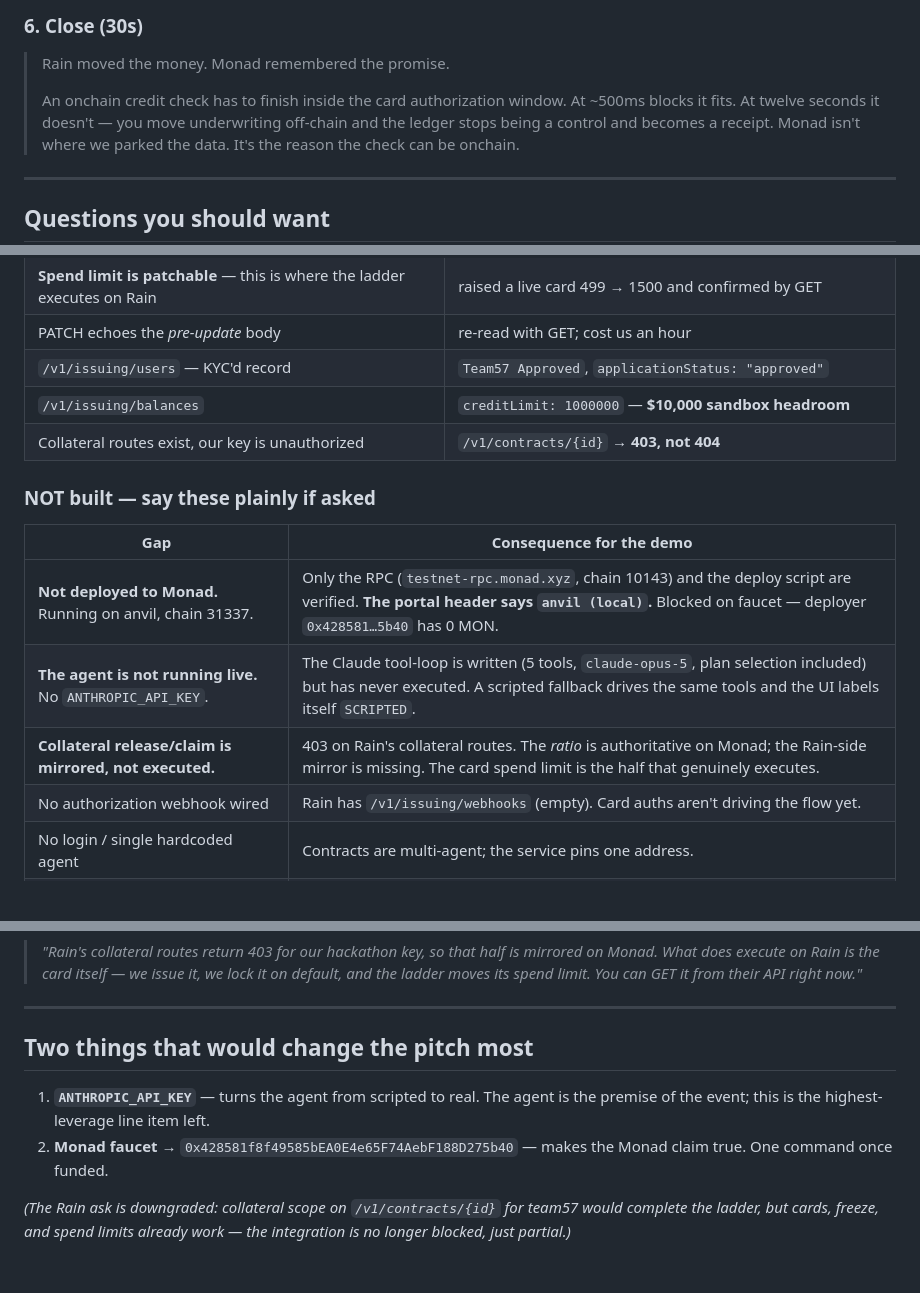
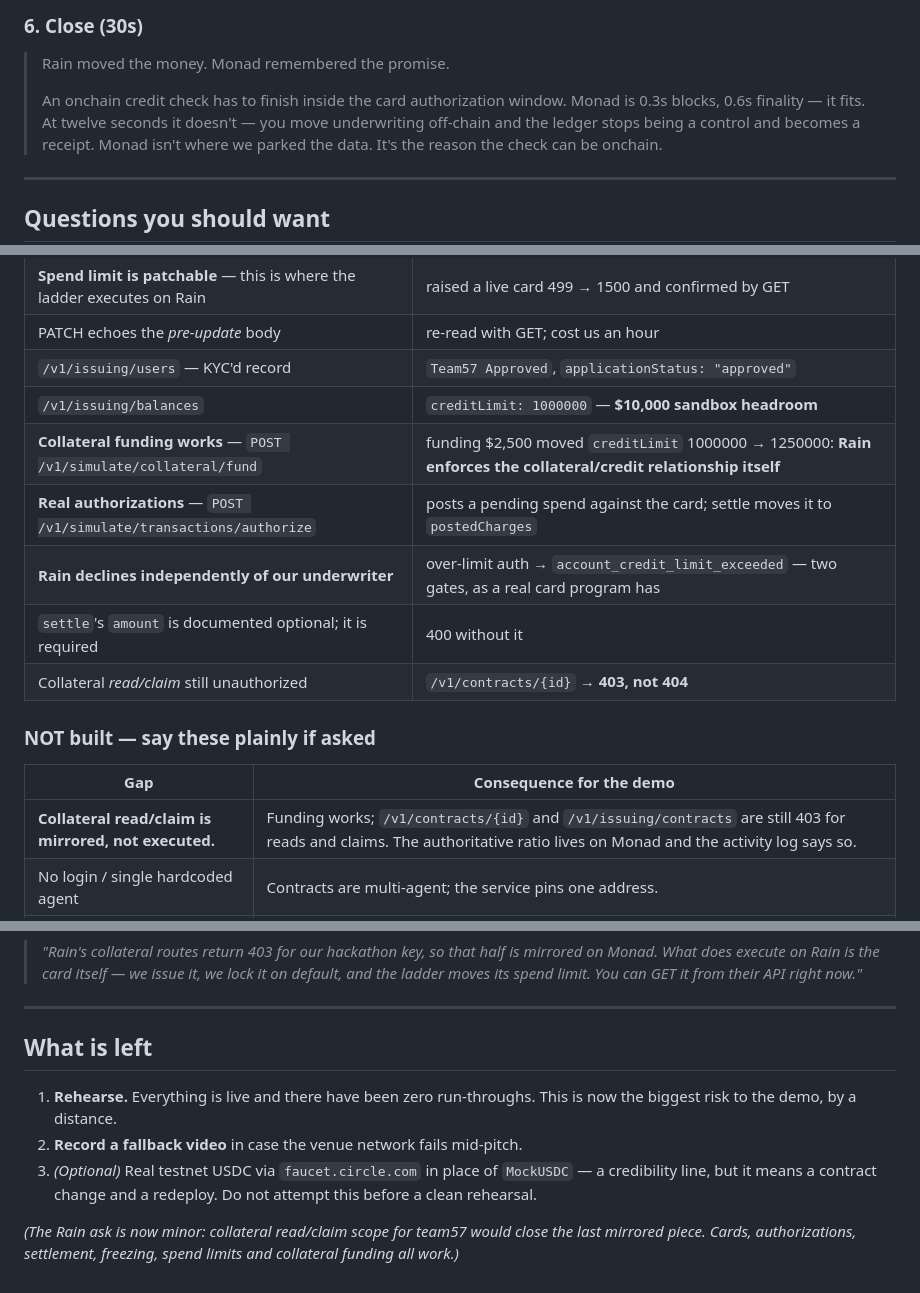
Before and after one commit to ShrutiBora001/rainfall, a Markdown page: PITCH.md, 3 parts joined by grey strips. GitHub-like rendering; blank space fills up the shorter version.

Commit message:
Update pitch: live on Monad, live agent, full Rain card lifecycle
Co-Authored-By: Claude Opus 5 <noreply@anthropic.com>

```diff
--- a/PITCH.md
+++ b/PITCH.md
@@ -68,7 +68,7 @@ slashed, **the Rain card locked** within a second of the Monad event.
 > Rain moved the money. Monad remembered the promise.
 >
 > An onchain credit check has to finish inside the card authorization window.
-> At ~500ms blocks it fits. At twelve seconds it doesn't — you move underwriting
+> Monad is 0.3s blocks, 0.6s finality — it fits. At twelve seconds it doesn't — you move underwriting
 > off-chain and the ledger stops being a control and becomes a receipt. Monad
 > isn't where we parked the data. It's the reason the check can be onchain.
 
@@ -142,16 +144,17 @@ Read this before you demo. Every "built" row was run and observed; every
 | PATCH echoes the *pre-update* body | re-read with GET; cost us an hour |
 | `/v1/issuing/users` — KYC'd record | `Team57 Approved`, `applicationStatus: "approved"` |
 | `/v1/issuing/balances` | `creditLimit: 1000000` — **$10,000 sandbox headroom** |
-| Collateral routes exist, our key is unauthorized | `/v1/contracts/{id}` → **403, not 404** |
+| **Collateral funding works** — `POST /v1/simulate/collateral/fund` | funding $2,500 moved `creditLimit` 1000000 → 1250000: **Rain enforces the collateral/credit relationship itself** |
+| **Real authorizations** — `POST /v1/simulate/transactions/authorize` | posts a pending spend against the card; settle moves it to `postedCharges` |
+| **Rain declines independently of our underwriter** | over-limit auth → `account_credit_limit_exceeded` — two gates, as a real card program has |
+| `settle`'s `amount` is documented optional; it is required | 400 without it |
+| Collateral *read/claim* still unauthorized | `/v1/contracts/{id}` → **403, not 404** |
 
 ### NOT built — say these plainly if asked
 
 | Gap | Consequence for the demo |
 |---|---|
-| **Not deployed to Monad.** Running on anvil, chain 31337. | Only the RPC (`testnet-rpc.monad.xyz`, chain 10143) and the deploy script are verified. **The portal header says `anvil (local)`.** Blocked on faucet — deployer `0x428581…5b40` has 0 MON. |
-| **The agent is not running live.** No `ANTHROPIC_API_KEY`. | The Claude tool-loop is written (5 tools, `claude-opus-5`, plan selection included) but has never executed. A scripted fallback drives the same tools and the UI labels itself `SCRIPTED`. |
-| **Collateral release/claim is mirrored, not executed.** | 403 on Rain's collateral routes. The *ratio* is authoritative on Monad; the Rain-side mirror is missing. The card spend limit is the half that genuinely executes. |
-| No authorization webhook wired | Rain has `/v1/issuing/webhooks` (empty). Card auths aren't driving the flow yet. |
+| **Collateral read/claim is mirrored, not executed.** | Funding works; `/v1/contracts/{id}` and `/v1/issuing/contracts` are still 403 for reads and claims. The authoritative ratio lives on Monad and the activity log says so. |
 | No login / single hardcoded agent | Contracts are multi-agent; the service pins one address. |
 | No rehearsal, no fallback video | Zero run-throughs as of writing. |
 | Flat interest, not reducing-balance | Stated in the checkout UI. |
@@ -170,13 +173,15 @@ Don't describe mirrored collateral as live. This version is stronger anyway:
 
 ---
 
-## Two things that would change the pitch most
+## What is left
 
-1. **`ANTHROPIC_API_KEY`** — turns the agent from scripted to real. The agent is
-   the premise of the event; this is the highest-leverage line item left.
-2. **Monad faucet** → `0x428581f8f49585bEA0E4e65F74AebF188D275b40` — makes the
-   Monad claim true. One command once funded.
+1. **Rehearse.** Everything is live and there have been zero run-throughs. This
+   is now the biggest risk to the demo, by a distance.
+2. **Record a fallback video** in case the venue network fails mid-pitch.
+3. *(Optional)* Real testnet USDC via `faucet.circle.com` in place of
+   `MockUSDC` — a credibility line, but it means a contract change and a
+   redeploy. Do not attempt this before a clean rehearsal.
 
-*(The Rain ask is downgraded: collateral scope on `/v1/contracts/{id}` for
-team57 would complete the ladder, but cards, freeze, and spend limits already
-work — the integration is no longer blocked, just partial.)*
+*(The Rain ask is now minor: collateral read/claim scope for team57 would close
+the last mirrored piece. Cards, authorizations, settlement, freezing, spend
+limits and collateral funding all work.)*
```
Also changed, not shown: other parts of PITCH.md (+3 -1 lines).
